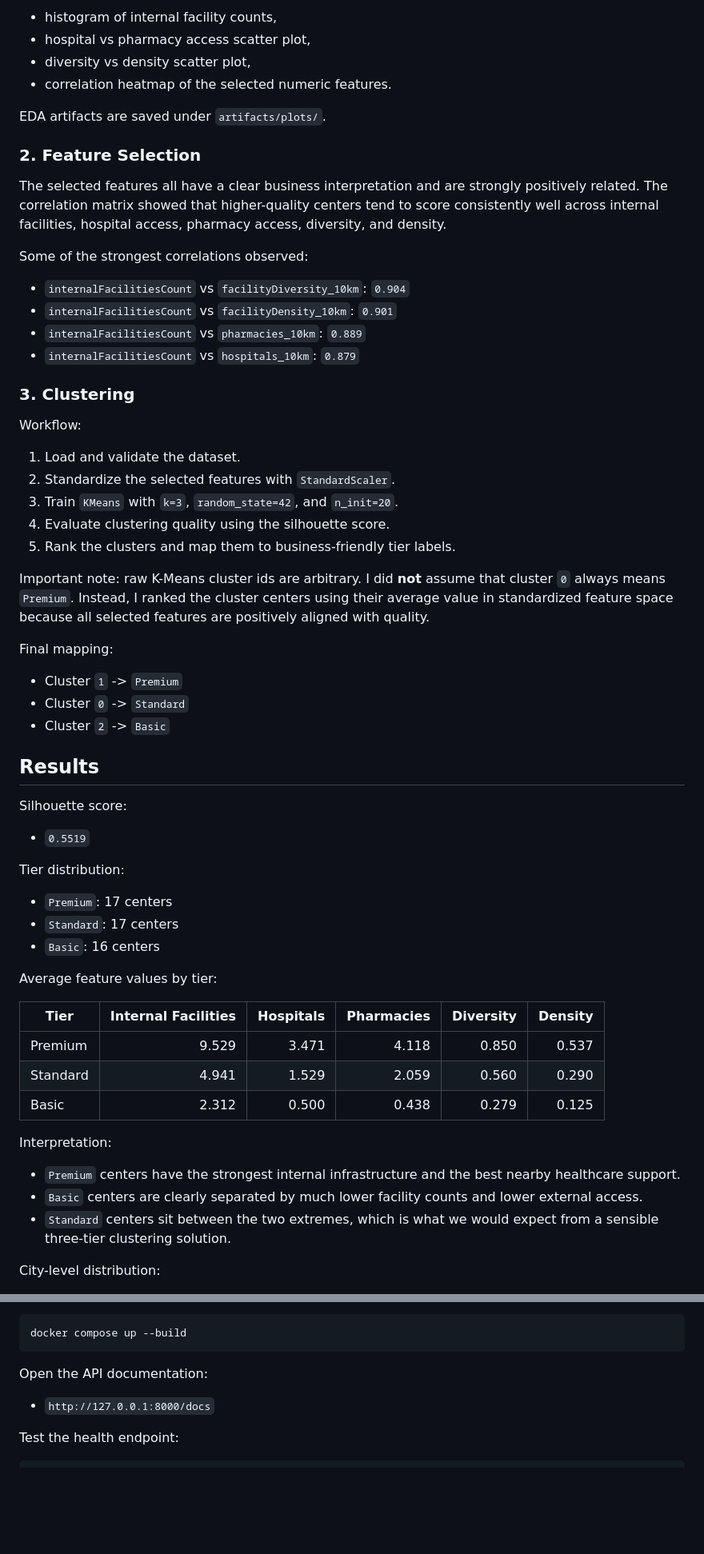
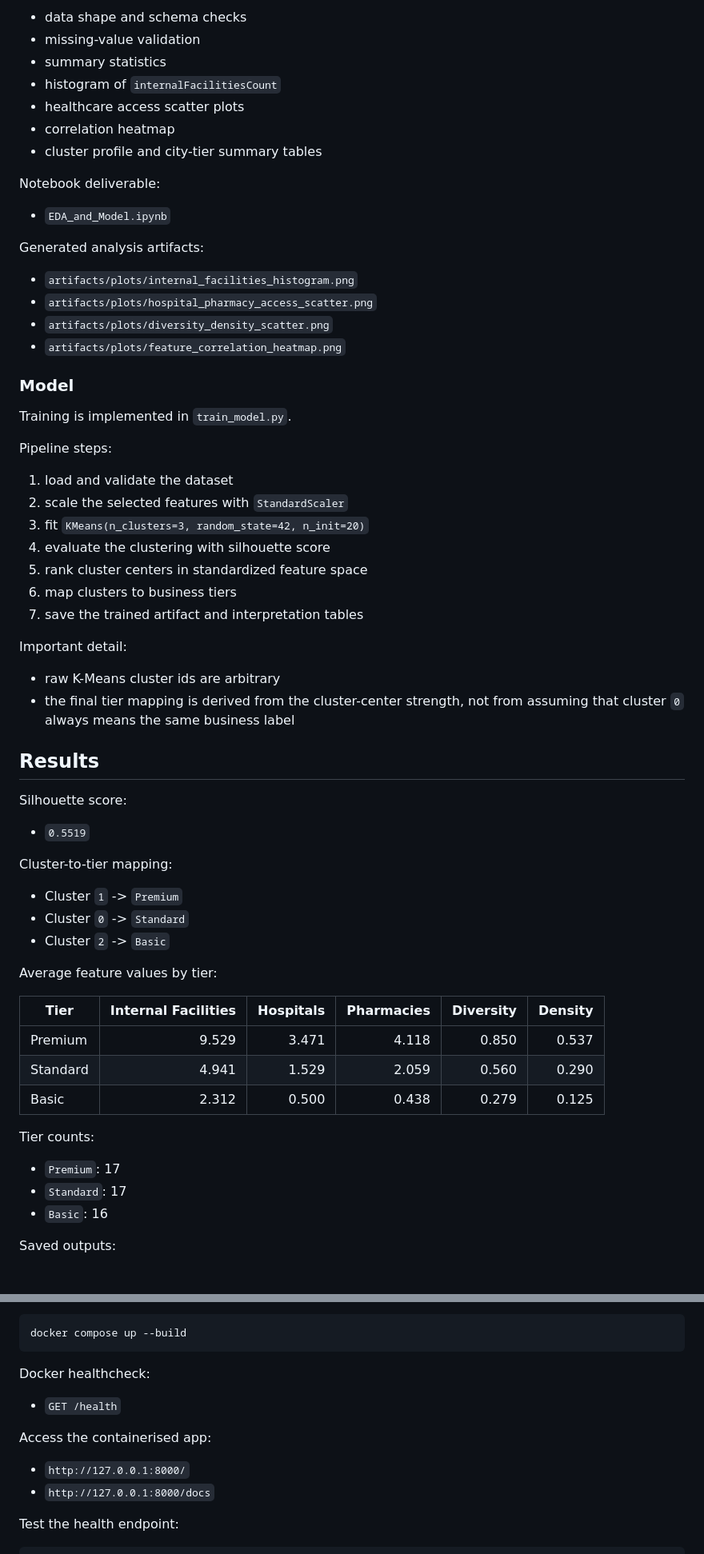
Before and after one commit to shashanksuresh18/research-center-quality-classifier, a Markdown page: README.md, 2 parts joined by grey strips. Shown at 80% size. Rendered like a GitHub page; blank space fills up the shorter version.

````diff
--- a/README.md
+++ b/README.md
@@ -53,45 +75,42 @@ The project generates the required plots:
 
-- histogram of internal facility counts,
-- hospital vs pharmacy access scatter plot,
-- diversity vs density scatter plot,
-- correlation heatmap of the selected numeric features.
+- data shape and schema checks
+- missing-value validation
+- summary statistics
+- histogram of `internalFacilitiesCount`
+- healthcare access scatter plots
+- correlation heatmap
+- cluster profile and city-tier summary tables
 
-EDA artifacts are saved under `artifacts/plots/`.
+Notebook deliverable:
 
-### 2. Feature Selection
+- `EDA_and_Model.ipynb`
 
-The selected features all have a clear business interpretation and are strongly
-positively related. The correlation matrix showed that higher-quality centers
-tend to score consistently well across internal facilities, hospital access,
-pharmacy access, diversity, and density.
+Generated analysis artifacts:
 
-Some of the strongest correlations observed:
+- `artifacts/plots/internal_facilities_histogram.png`
+- `artifacts/plots/hospital_pharmacy_access_scatter.png`
+- `artifacts/plots/diversity_density_scatter.png`
+- `artifacts/plots/feature_correlation_heatmap.png`
 
-- `internalFacilitiesCount` vs `facilityDiversity_10km`: `0.904`
-- `internalFacilitiesCount` vs `facilityDensity_10km`: `0.901`
-- `internalFacilitiesCount` vs `pharmacies_10km`: `0.889`
-- `internalFacilitiesCount` vs `hospitals_10km`: `0.879`
+### Model
 
-### 3. Clustering
+Training is implemented in `train_model.py`.
 
-Workflow:
+Pipeline steps:
 
-1. Load and validate the dataset.
-2. Standardize the selected features with `StandardScaler`.
-3. Train `KMeans` with `k=3`, `random_state=42`, and `n_init=20`.
-4. Evaluate clustering quality using the silhouette score.
-5. Rank the clusters and map them to business-friendly tier labels.
+1. load and validate the dataset
+2. scale the selected features with `StandardScaler`
+3. fit `KMeans(n_clusters=3, random_state=42, n_init=20)`
+4. evaluate the clustering with silhouette score
+5. rank cluster centers in standardized feature space
+6. map clusters to business tiers
+7. save the trained artifact and interpretation tables
 
-Important note: raw K-Means cluster ids are arbitrary. I did **not** assume
-that cluster `0` always means `Premium`. Instead, I ranked the cluster centers
-using their average value in standardized feature space because all selected
-features are positively aligned with quality.
+Important detail:
 
-Final mapping:
-
-- Cluster `1` -> `Premium`
-- Cluster `0` -> `Standard`
-- Cluster `2` -> `Basic`
+- raw K-Means cluster ids are arbitrary
+- the final tier mapping is derived from the cluster-center strength, not from
+  assuming that cluster `0` always means the same business label
 
 ## Results
 
@@ -99,11 +118,11 @@ Silhouette score:
 
 - `0.5519`
 
-Tier distribution:
+Cluster-to-tier mapping:
 
-- `Premium`: 17 centers
-- `Standard`: 17 centers
-- `Basic`: 16 centers
+- Cluster `1` -> `Premium`
+- Cluster `0` -> `Standard`
+- Cluster `2` -> `Basic`
 
 Average feature values by tier:
 
@@ -113,14 +132,11 @@ Average feature values by tier:
 | Standard | 4.941 | 1.529 | 2.059 | 0.560 | 0.290 |
 | Basic | 2.312 | 0.500 | 0.438 | 0.279 | 0.125 |
 
-Interpretation:
+Tier counts:
 
-- `Premium` centers have the strongest internal infrastructure and the best
-  nearby healthcare support.
-- `Basic` centers are clearly separated by much lower facility counts and lower
-  external access.
-- `Standard` centers sit between the two extremes, which is what we would
-  expect from a sensible three-tier clustering solution.
+- `Premium`: 17
+- `Standard`: 17
+- `Basic`: 16
 
-City-level distribution:
+Saved outputs:
 
@@ -258,8 +317,13 @@ Run with Docker Compose:
 docker compose up --build
 ```
 
-Open the API documentation:
+Docker healthcheck:
 
+- `GET /health`
+
+Access the containerised app:
+
+- `http://127.0.0.1:8000/`
 - `http://127.0.0.1:8000/docs`
 
 Test the health endpoint:
````
Also changed, not shown: other parts of README.md (+134 -67 lines).
